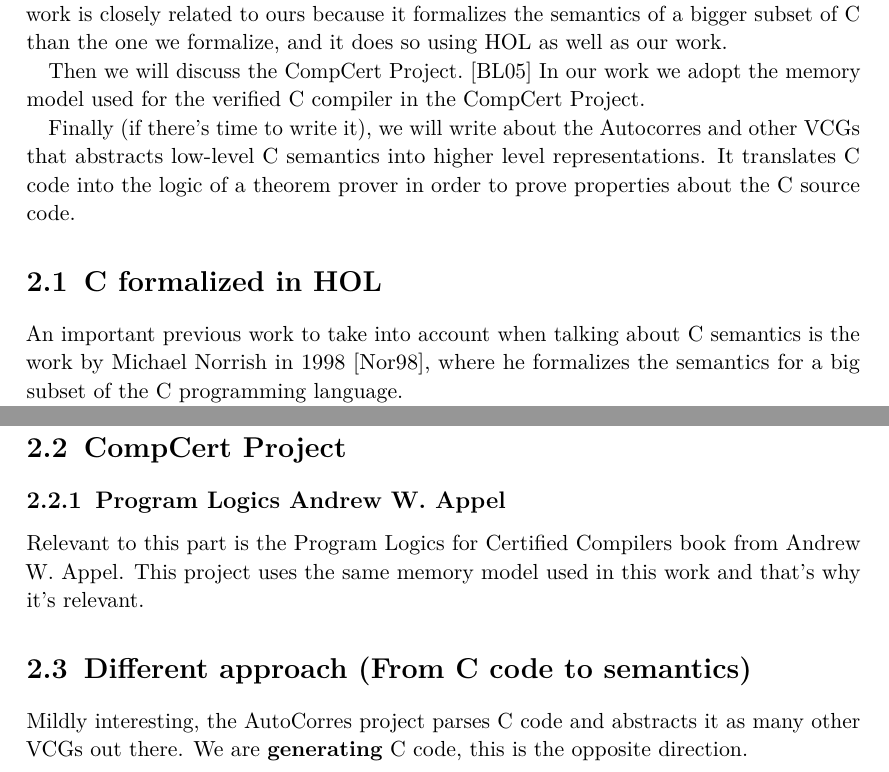
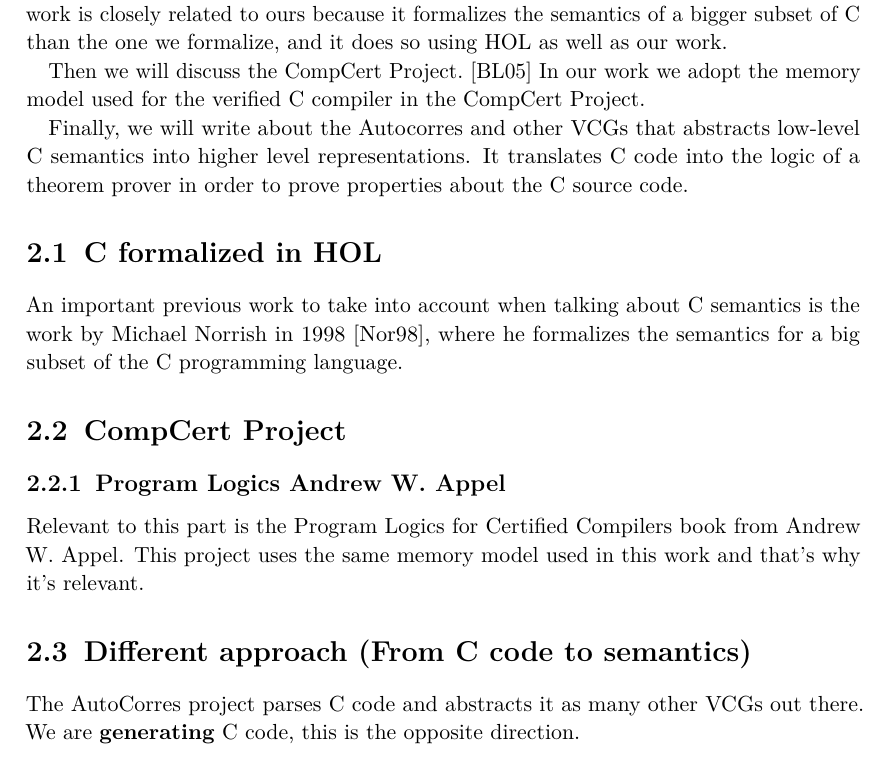
Before and after one commit to glimonta/thesis, a LaTeX thesis (doc/tum-thesis-latex/main.tex, which reads doc/tum-thesis-latex/chapters/previous.tex): two parts of pages 18 and 20 of 61 before the commit and part of page 18 of 59 after it, the two joined at a grey line, cut so that both start at the same text. Compiled offline with pdfLaTeX.

Commit message:
Commented out unfinished section

```diff
--- a/doc/tum-thesis-latex/chapters/previous.tex
+++ b/doc/tum-thesis-latex/chapters/previous.tex
@@ -11,13 +11,14 @@ This work is closely related to ours because it formalizes the semantics of a bi
 Then we will discuss the CompCert Project.~\parencite{compcert}
 In our work we adopt the memory model used for the verified C compiler in the CompCert Project.
 
-Finally (if there's time to write it), we will write about the Autocorres and other VCGs that abstracts low-level C semantics into higher level representations.
+Finally, we will write about the Autocorres and other VCGs that abstracts low-level C semantics into higher level representations.
 It translates C code into the logic of a theorem prover in order to prove properties about the C source code.
 
 \section{C formalized in HOL}
 
 An important previous work to take into account when talking about C semantics is the work by Michael Norrish in 1998~\parencite{norrish}, where he formalizes the semantics for a big subset of the C programming language.
 
+\begin{comment}
 The following is a list of differences between Norrish's work and ours, this is to be refined later
 \begin{itemize}
 \item{Both our works use the underlying Higher Order Logic, in Norrish's work he uses the HOL theorem prover whereas we use Isabelle/HOL for our theorem proving but essentially both are machine checked proofs}
@@ -63,5 +65,5 @@ This project uses the same memory model used in this work and that's why it's re
 
 \section{Different approach (From C code to semantics)}
 
-Mildly interesting, the AutoCorres project parses C code and abstracts it as many other VCGs out there.
+The AutoCorres project parses C code and abstracts it as many other VCGs out there.
 We are \textbf{generating} C code, this is the opposite direction.
```
Also changed, not shown: doc/tum-thesis-latex/chapters/previous.tex (1 more changed lines).
